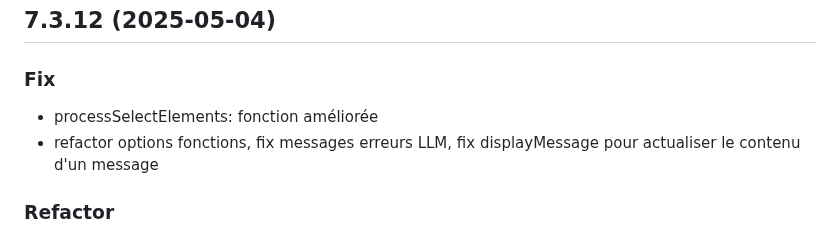
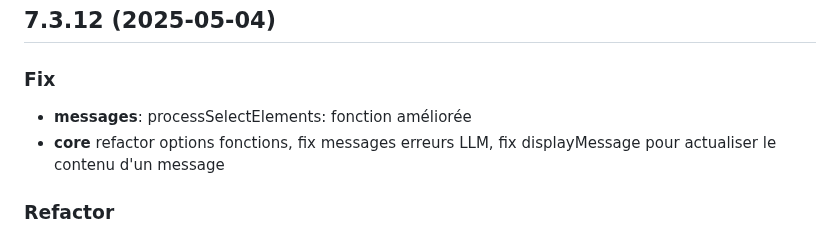
Before and after one commit to eyssette/chatMD, a Markdown page: CHANGELOG.md, the part around the change. Drawn GitHub-style.

Commit message:
edit: changelog

```diff
--- a/CHANGELOG.md
+++ b/CHANGELOG.md
@@ -4,8 +4,8 @@
 
 ### Fix
 
-- processSelectElements: fonction améliorée
-- refactor options fonctions, fix messages erreurs LLM, fix displayMessage pour actualiser le contenu d'un message
+- **messages**: processSelectElements: fonction améliorée
+- **core** refactor options fonctions, fix messages erreurs LLM, fix displayMessage pour actualiser le contenu d'un message
 
 ### Refactor
 
```
